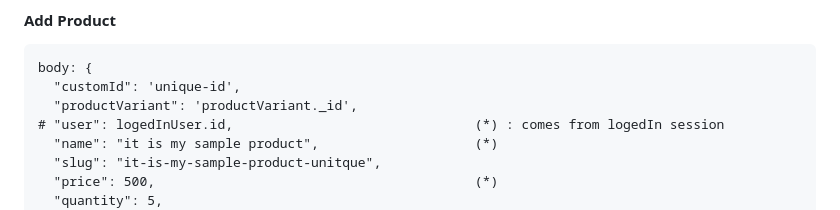
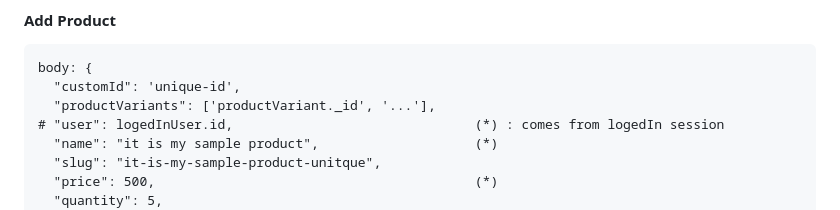
Before and after one commit to Mdabdullah3/Babur-Hut-Backend, a Markdown page: readme.md, the part around the change. Rendered like a GitHub page.

Commit message:
replaced productVariant with productVariants in /api/products api

````diff
--- a/readme.md
+++ b/readme.md
@@ -558,7 +558,7 @@ POST {{origin}}/api/products/many                       : To get multiple produc
 ```
 body: {
   "customId": 'unique-id',
-  "productVariant": 'productVariant._id',
+  "productVariants": ['productVariant._id', '...'],
 # "user": logedInUser.id,                               (*) : comes from logedIn session
   "name": "it is my sample product",                    (*)
   "slug": "it-is-my-sample-product-unitque",
````
